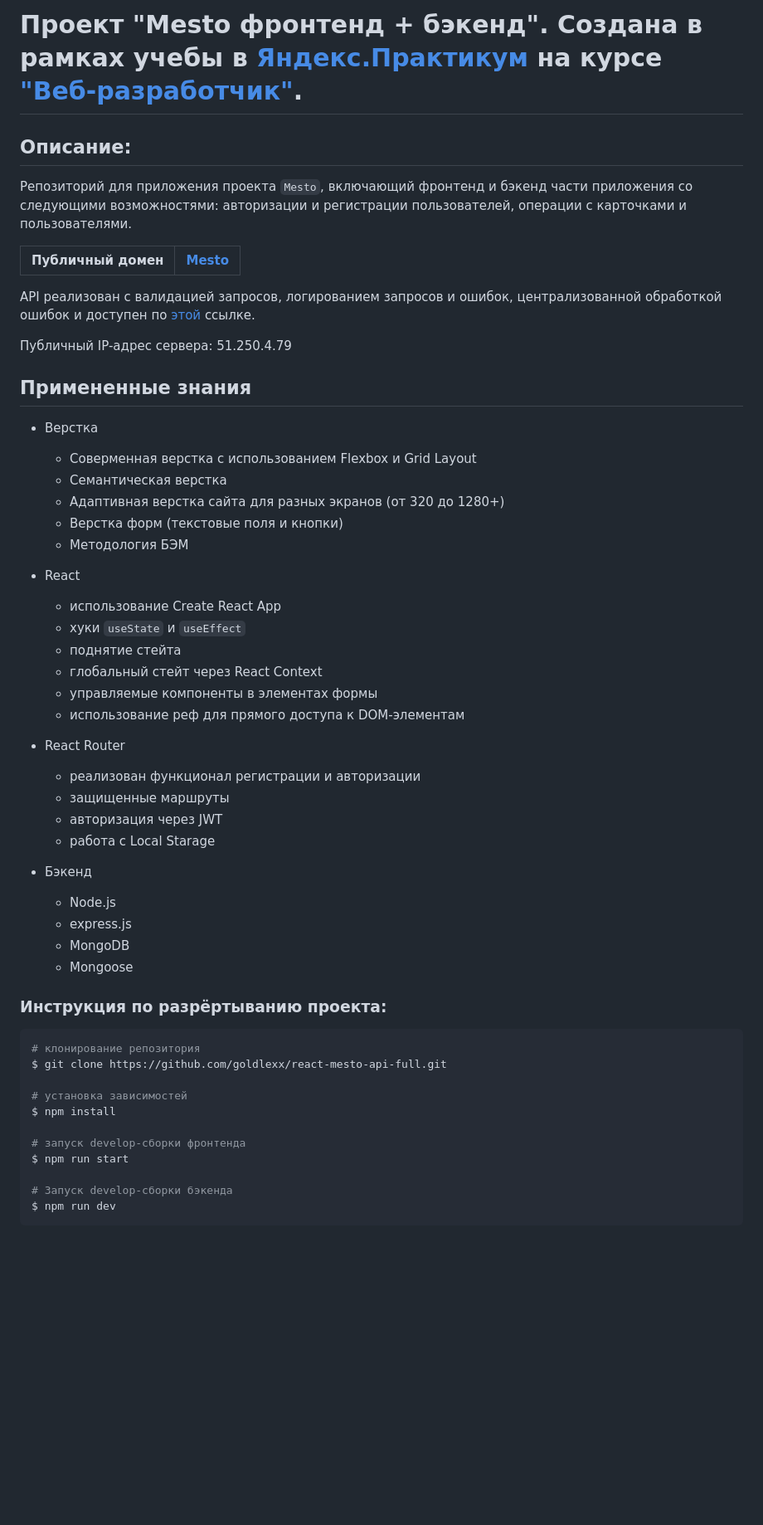
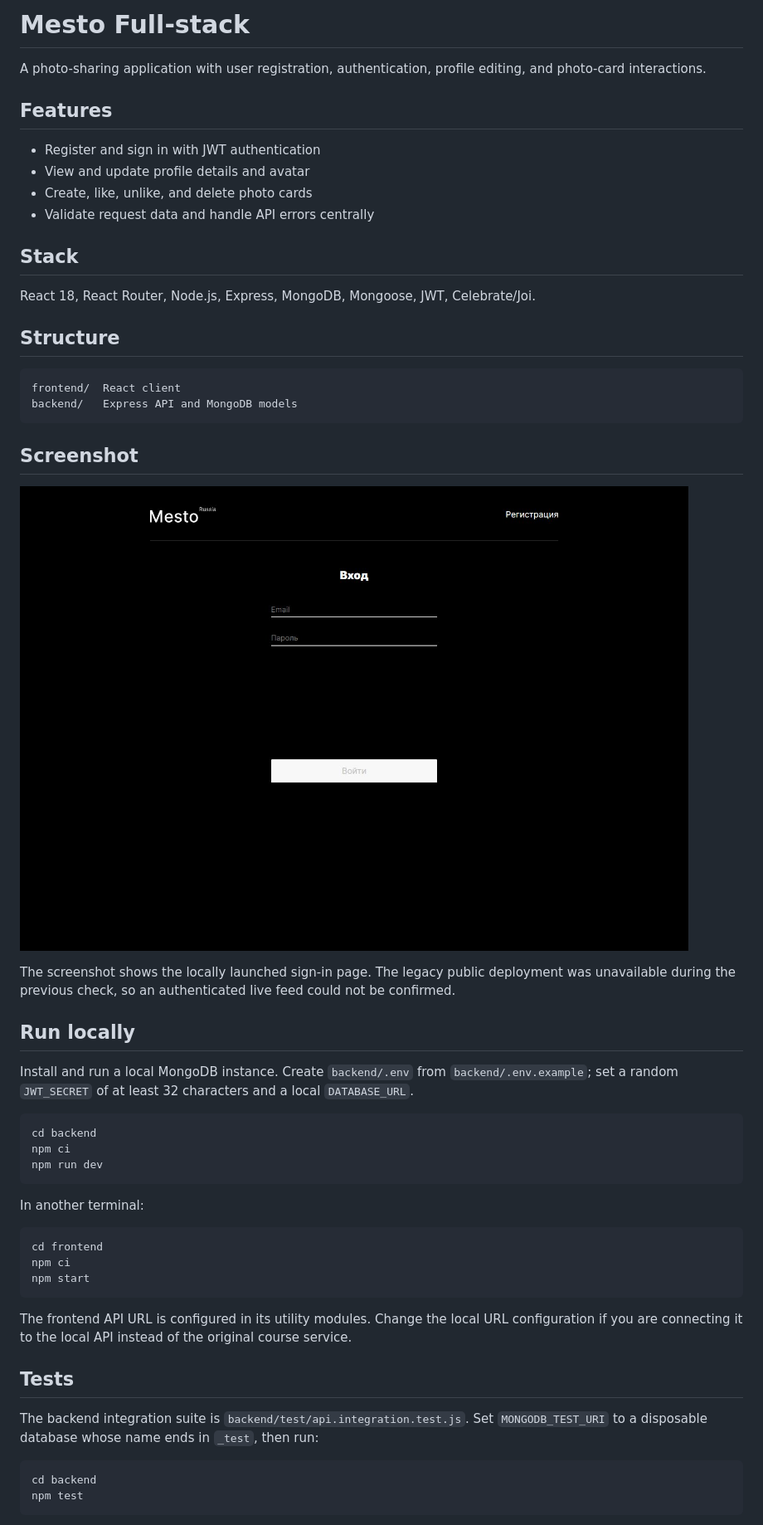
Before and after one commit to goldlexx/react-mesto-api-full, a Markdown page: README.md, the part around one of its changes. Shown at 83% size. Drawn GitHub-style; pictures changed too: screenshots/local-home.jpg (added); blank space fills up the shorter version.

````diff
--- a/README.md
+++ b/README.md
@@ -1,55 +1,56 @@
-# Проект "Mesto фронтенд + бэкенд". Создана в рамках учебы в [Яндекс.Практикум](https://praktikum.yandex.ru/) на курсе ["Веб-разработчик"](https://praktikum.yandex.ru/web/).
+# Mesto Full-stack
 
-## Описание:
+A photo-sharing application with user registration, authentication, profile editing, and photo-card interactions.
 
-Репозиторий для приложения проекта `Mesto`, включающий фронтенд и бэкенд части приложения со следующими возможностями: авторизации и регистрации пользователей, операции с карточками и пользователями.
+## Features
 
-| **Публичный домен** | [Mesto](https://mesto.travel.nomoredomains.sbs/) |
-| ----------------- | -------------------------------------------------------------------- |
+- Register and sign in with JWT authentication
+- View and update profile details and avatar
+- Create, like, unlike, and delete photo cards
+- Validate request data and handle API errors centrally
 
-API реализован с валидацией запросов, логированием запросов и ошибок, централизованной обработкой ошибок и доступен по [этой](https://api.mesto.travel.nomoredomains.sbs/) ссылке.
+## Stack
 
-Публичный IP-адрес сервера: 51.250.4.79
+React 18, React Router, Node.js, Express, MongoDB, Mongoose, JWT, Celebrate/Joi.
 
-## Примененные знания
-* Верстка
-  - Соверменная верстка с использованием Flexbox и Grid Layout
-  - Семантическая верстка
-  - Адаптивная верстка сайта для разных экранов (от 320 до 1280+)
-  - Верстка форм (текстовые поля и кнопки)
-  - Методология БЭМ
+## Structure
 
-* React
-  - использование Create React App
-  - хуки `useState` и `useEffect`
-  - поднятие стейта
-  - глобальный стейт через React Context
-  - управляемые компоненты в элементах формы
-  - использование реф для прямого доступа к DOM-элементам
+```text
+frontend/  React client
+backend/   Express API and MongoDB models
+```
 
-* React Router
-  - реализован функционал  регистрации и авторизации
-  - защищенные маршруты
-  - авторизация через JWT
-  - работа с Local Starage
+## Screenshot
 
-* Бэкенд
-  - Node.js
-  - express.js
-  - MongoDB
-  - Mongoose
+![Mesto sign-in screen](screenshots/local-home.jpg)
 
-### Инструкция по разрёртыванию проекта:
+The screenshot shows the locally launched sign-in page. The legacy public deployment was unavailable during the previous check, so an authenticated live feed could not be confirmed.
+
+## Run locally
+
+Install and run a local MongoDB instance. Create `backend/.env` from `backend/.env.example`; set a random `JWT_SECRET` of at least 32 characters and a local `DATABASE_URL`.
+
 ```bash
-# клонирование репозитория
-$ git clone https://github.com/goldlexx/react-mesto-api-full.git
+cd backend
+npm ci
+npm run dev
+```
 
-# установка зависимостей
-$ npm install
+In another terminal:
 
-# запуск develop-сборки фронтенда
-$ npm run start
+```bash
+cd frontend
+npm ci
+npm start
+```
 
-# Запуск develop-сборки бэкенда
-$ npm run dev
+The frontend API URL is configured in its utility modules. Change the local URL configuration if you are connecting it to the local API instead of the original course service.
+
+## Tests
+
+The backend integration suite is `backend/test/api.integration.test.js`. Set `MONGODB_TEST_URI` to a disposable database whose name ends in `_test`, then run:
+
+```bash
+cd backend
+npm test
 ```
````
Also changed, not shown: other parts of README.md (+10 -0 lines), 15 other files.
